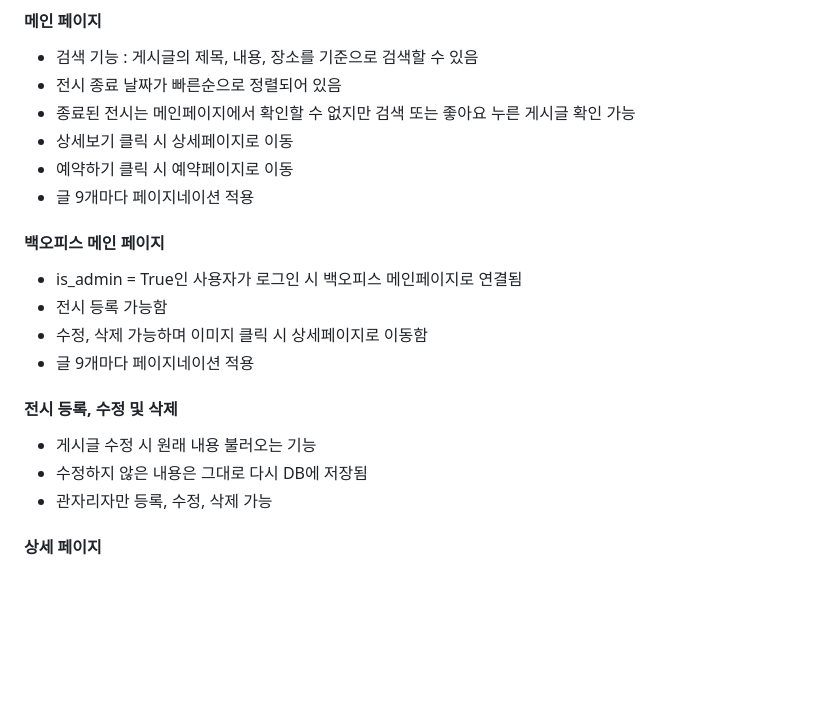
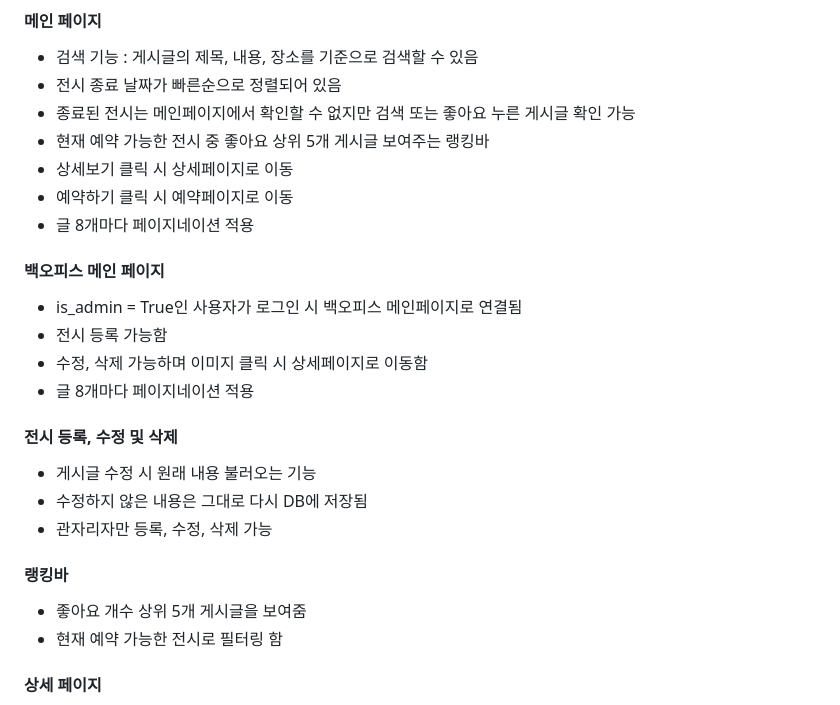
Before and after one commit to sdoram/b4_exhibitions_frontend, a Markdown page: README.md, the part around the change printed below. GitHub-like rendering; blank space fills up the shorter version.

```diff
--- a/README.md
+++ b/README.md
@@ -82,20 +84,25 @@ DRF를 기반으로 Machine Learning 기능을 추가한 각종 전시 및 체
 - 검색 기능 : 게시글의 제목, 내용, 장소를 기준으로 검색할 수 있음
 - 전시 종료 날짜가 빠른순으로 정렬되어 있음
 - 종료된 전시는 메인페이지에서 확인할 수 없지만 검색 또는 좋아요 누른 게시글 확인 가능
+- 현재 예약 가능한 전시 중 좋아요 상위 5개 게시글 보여주는 랭킹바
 - 상세보기 클릭 시 상세페이지로 이동
 - 예약하기 클릭 시 예약페이지로 이동
-- 글 9개마다 페이지네이션 적용
+- 글 8개마다 페이지네이션 적용
 
 #### 백오피스 메인 페이지
 - is_admin = True인 사용자가 로그인 시 백오피스 메인페이지로 연결됨
 - 전시 등록 가능함
 - 수정, 삭제 가능하며 이미지 클릭 시 상세페이지로 이동함
-- 글 9개마다 페이지네이션 적용
+- 글 8개마다 페이지네이션 적용
 
 #### 전시 등록, 수정 및 삭제
 - 게시글 수정 시 원래 내용 불러오는 기능
 - 수정하지 않은 내용은 그대로 다시 DB에 저장됨
 - 관자리자만 등록, 수정, 삭제 가능
+
+#### 랭킹바
+- 좋아요 개수 상위 5개 게시글을 보여줌
+- 현재 예약 가능한 전시로 필터링 함
 
 #### 상세 페이지
 - 전시 제목, 장소, 기간, 내용, 이미지 확인 가능
```
Also changed, not shown: other parts of README.md (+32 -9 lines).
